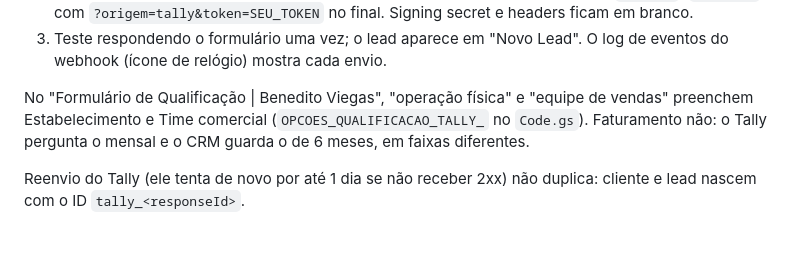
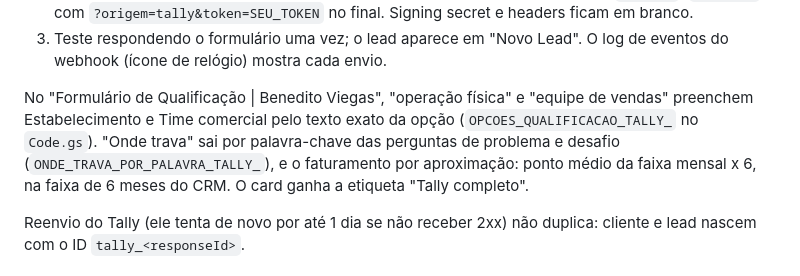
Before and after one commit to pampfelp/Jornada-milhao, a Markdown page: README.md, the part around the change. GitHub-like rendering; blank space fills up the shorter version.

Commit message:
README: onde trava, faturamento e etiqueta do Tally
A seção 2.6 dizia que faturamento não era preenchido; passou a ser por
aproximação no mesmo dia, junto com onde trava e a etiqueta.

Co-Authored-By: Claude Opus 5.5 <noreply@anthropic.com>

```diff
--- a/README.md
+++ b/README.md
@@ -234,9 +234,12 @@ nas observações. O webhook do Tally já traz a resposta inteira, então
    O log de eventos do webhook (ícone de relógio) mostra cada envio.
 
 No "Formulário de Qualificação | Benedito Viegas", "operação física" e
-"equipe de vendas" preenchem Estabelecimento e Time comercial
-(`OPCOES_QUALIFICACAO_TALLY_` no `Code.gs`). Faturamento não: o Tally
-pergunta o mensal e o CRM guarda o de 6 meses, em faixas diferentes.
+"equipe de vendas" preenchem Estabelecimento e Time comercial pelo texto
+exato da opção (`OPCOES_QUALIFICACAO_TALLY_` no `Code.gs`). "Onde trava"
+sai por palavra-chave das perguntas de problema e desafio
+(`ONDE_TRAVA_POR_PALAVRA_TALLY_`), e o faturamento por aproximação: ponto
+médio da faixa mensal x 6, na faixa de 6 meses do CRM. O card ganha a
+etiqueta "Tally completo".
 
 Reenvio do Tally (ele tenta de novo por até 1 dia se não receber 2xx) não
 duplica: cliente e lead nascem com o ID `tally_<responseId>`.
```
